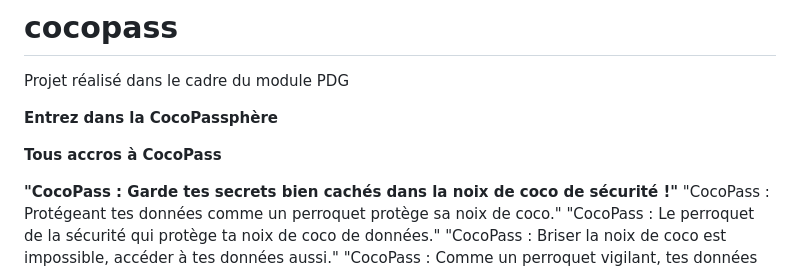
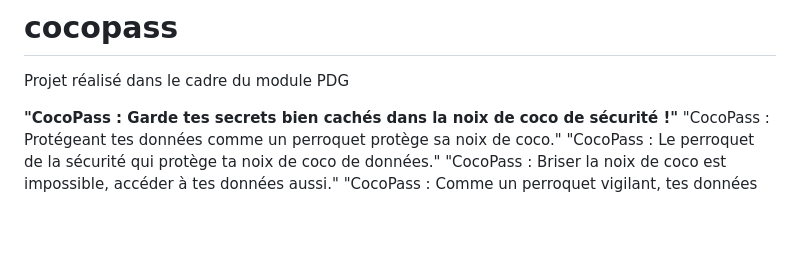
Before and after one commit to cgerro/CocoPass, a Markdown page: README.md, the part around the change. Rendered like a GitHub page; blank space fills up the shorter version.

```diff
--- a/README.md
+++ b/README.md
@@ -1,10 +1,5 @@
 # cocopass
 Projet réalisé dans le cadre du module PDG
-
-**Entrez dans la CocoPassphère**
-
-**Tous accros à CocoPass**
-
 
 **"CocoPass : Garde tes secrets bien cachés dans la noix de coco de sécurité !"**
 "CocoPass : Protégeant tes données comme un perroquet protège sa noix de coco."
```
